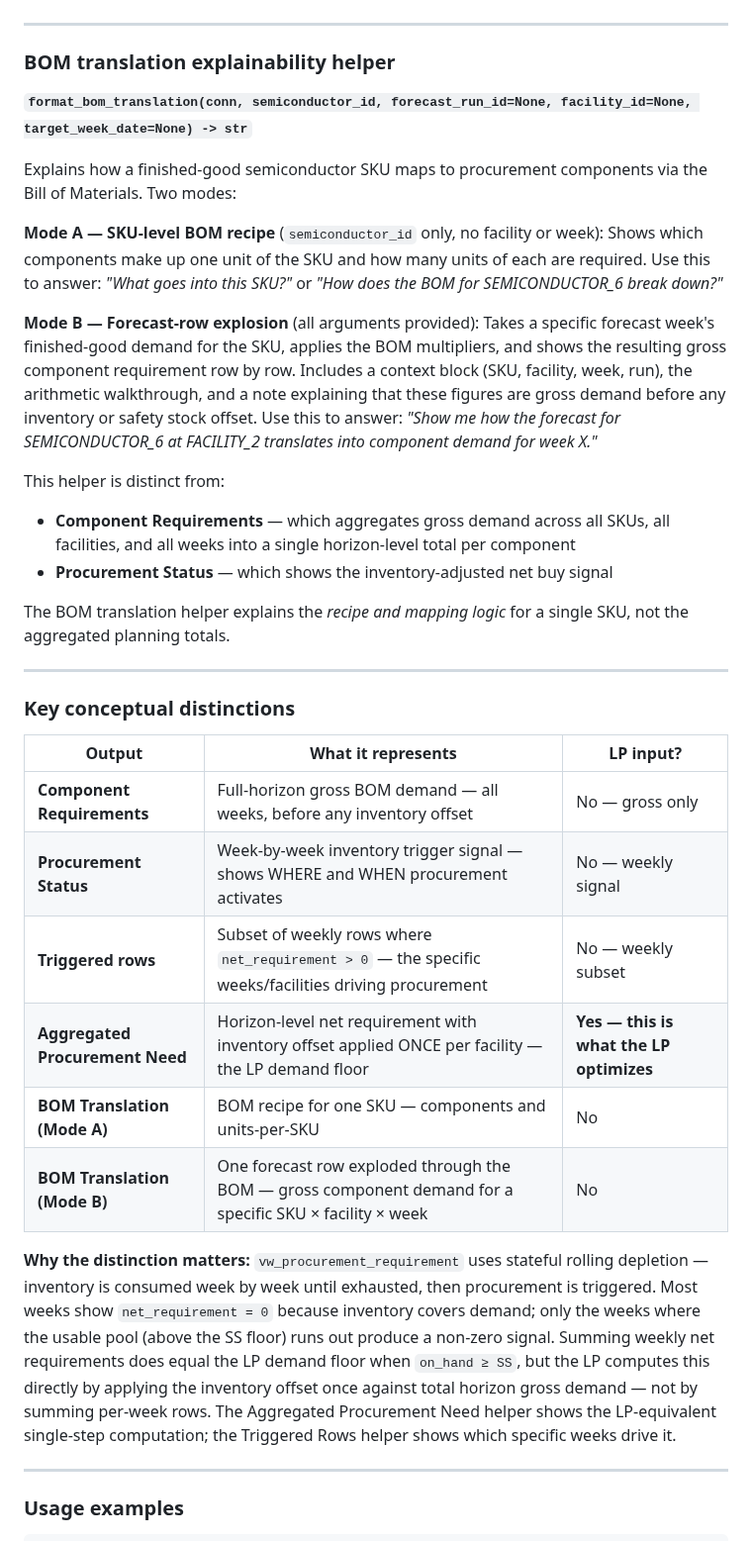
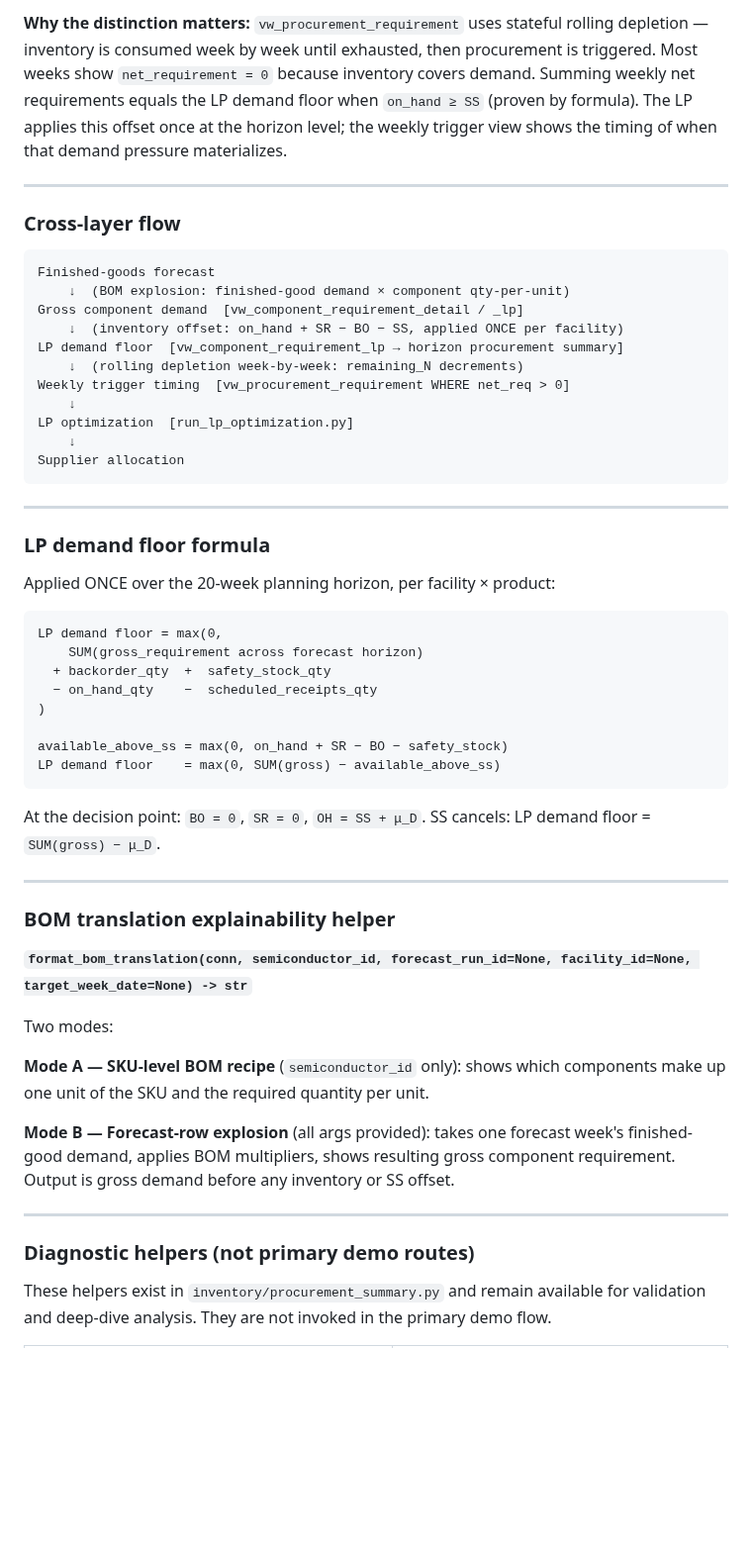
Before and after one commit to jbeck0854/procurement_agent, a Markdown page: inventory/README.md, the part around one of its changes. Shown at 99% size. Drawn GitHub-style; blank space fills up the shorter version.

Commit message:
Updated inventory readme to detail all inventory planning changes and primary calls to agent

````diff
--- a/inventory/README.md
+++ b/inventory/README.md
@@ -182,3 +196,42 @@ to isolate where and when the buy signal is active.
+**Why the distinction matters:**
+`vw_procurement_requirement` uses stateful rolling depletion — inventory is consumed week by week until exhausted, then procurement is triggered. Most weeks show `net_requirement = 0` because inventory covers demand. Summing weekly net requirements equals the LP demand floor when `on_hand ≥ SS` (proven by formula). The LP applies this offset once at the horizon level; the weekly trigger view shows the timing of when that demand pressure materializes.
+
+---
+
+### Cross-layer flow
+
+```
+Finished-goods forecast
+    ↓  (BOM explosion: finished-good demand × component qty-per-unit)
+Gross component demand  [vw_component_requirement_detail / _lp]
+    ↓  (inventory offset: on_hand + SR − BO − SS, applied ONCE per facility)
+LP demand floor  [vw_component_requirement_lp → horizon procurement summary]
+    ↓  (rolling depletion week-by-week: remaining_N decrements)
+Weekly trigger timing  [vw_procurement_requirement WHERE net_req > 0]
+    ↓
+LP optimization  [run_lp_optimization.py]
+    ↓
+Supplier allocation
+```
+
+---
+
+### LP demand floor formula
+
+Applied ONCE over the 20-week planning horizon, per facility × product:
+
+```
+LP demand floor = max(0,
+    SUM(gross_requirement across forecast horizon)
+  + backorder_qty  +  safety_stock_qty
+  − on_hand_qty    −  scheduled_receipts_qty
+)
+
+available_above_ss = max(0, on_hand + SR − BO − safety_stock)
+LP demand floor    = max(0, SUM(gross) − available_above_ss)
+```
+
+At the decision point: `BO = 0`, `SR = 0`, `OH = SS + μ_D`. SS cancels: LP demand floor = `SUM(gross) − μ_D`.
 
 ---
 
@@ -186,55 +239,15 @@ to isolate where and when the buy signal is active.
 
 **`format_bom_translation(conn, semiconductor_id, forecast_run_id=None, facility_id=None, target_week_date=None) -> str`**
 
-Explains how a finished-good semiconductor SKU maps to procurement components
-via the Bill of Materials. Two modes:
+Two modes:
 
-**Mode A — SKU-level BOM recipe** (`semiconductor_id` only, no facility or week):
-Shows which components make up one unit of the SKU and how many units of each
-are required. Use this to answer: *"What goes into this SKU?"* or *"How does
-the BOM for SEMICONDUCTOR_6 break down?"*
+**Mode A — SKU-level BOM recipe** (`semiconductor_id` only): shows which components make up one unit of the SKU and the required quantity per unit.
 
-**Mode B — Forecast-row explosion** (all arguments provided):
-Takes a specific forecast week's finished-good demand for the SKU, applies the
-BOM multipliers, and shows the resulting gross component requirement row by row.
-Includes a context block (SKU, facility, week, run), the arithmetic walkthrough,
-and a note explaining that these figures are gross demand before any inventory
-or safety stock offset. Use this to answer: *"Show me how the forecast for
-SEMICONDUCTOR_6 at FACILITY_2 translates into component demand for week X."*
-
-This helper is distinct from:
-- **Component Requirements** — which aggregates gross demand across all SKUs,
-  all facilities, and all weeks into a single horizon-level total per component
-- **Procurement Status** — which shows the inventory-adjusted net buy signal
-
-The BOM translation helper explains the *recipe and mapping logic* for a single
-SKU, not the aggregated planning totals.
+**Mode B — Forecast-row explosion** (all args provided): takes one forecast week's finished-good demand, applies BOM multipliers, shows resulting gross component requirement. Output is gross demand before any inventory or SS offset.
 
 ---
 
-### Key conceptual distinctions
+### Diagnostic helpers (not primary demo routes)
 
-| Output | What it represents | LP input? |
-|---|---|---|
-| **Component Requirements** | Full-horizon gross BOM demand — all weeks, before any inventory offset | No — gross only |
-| **Procurement Status** | Week-by-week inventory trigger signal — shows WHERE and WHEN procurement activates | No — weekly signal |
-| **Triggered rows** | Subset of weekly rows where `net_requirement > 0` — the specific weeks/facilities driving procurement | No — weekly subset |
-| **Aggregated Procurement Need** | Horizon-level net requirement with inventory offset applied ONCE per facility — the LP demand floor | **Yes — this is what the LP optimizes** |
-| **BOM Translation (Mode A)** | BOM recipe for one SKU — components and units-per-SKU | No |
-| **BOM Translation (Mode B)** | One forecast row exploded through the BOM — gross component demand for a specific SKU × facility × week | No |
+These helpers exist in `inventory/procurement_summary.py` and remain available for validation and deep-dive analysis. They are not invoked in the primary demo flow.
 
-**Why the distinction matters:**
-`vw_procurement_requirement` uses stateful rolling depletion — inventory is
-consumed week by week until exhausted, then procurement is triggered. Most
-weeks show `net_requirement = 0` because inventory covers demand; only the
-weeks where the usable pool (above the SS floor) runs out produce a non-zero
-signal. Summing weekly net requirements does equal the LP demand floor when
-`on_hand ≥ SS`, but the LP computes this directly by applying the inventory
-offset once against total horizon gross demand — not by summing per-week rows.
-The Aggregated Procurement Need helper shows the LP-equivalent single-step
-computation; the Triggered Rows helper shows which specific weeks drive it.
-
----
-
-### Usage examples
-
````
Also changed, not shown: other parts of inventory/README.md (+77 -130 lines).
